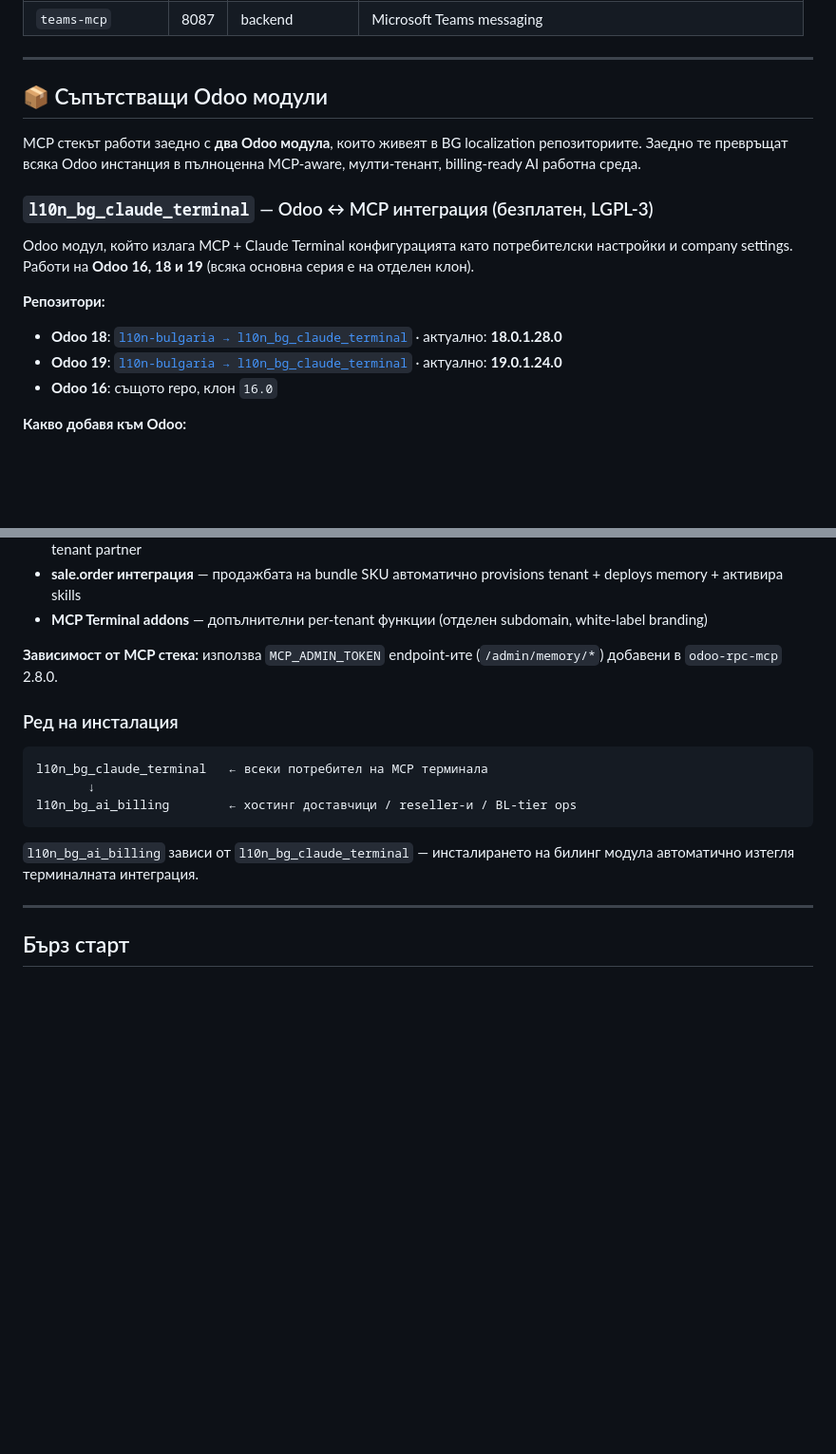
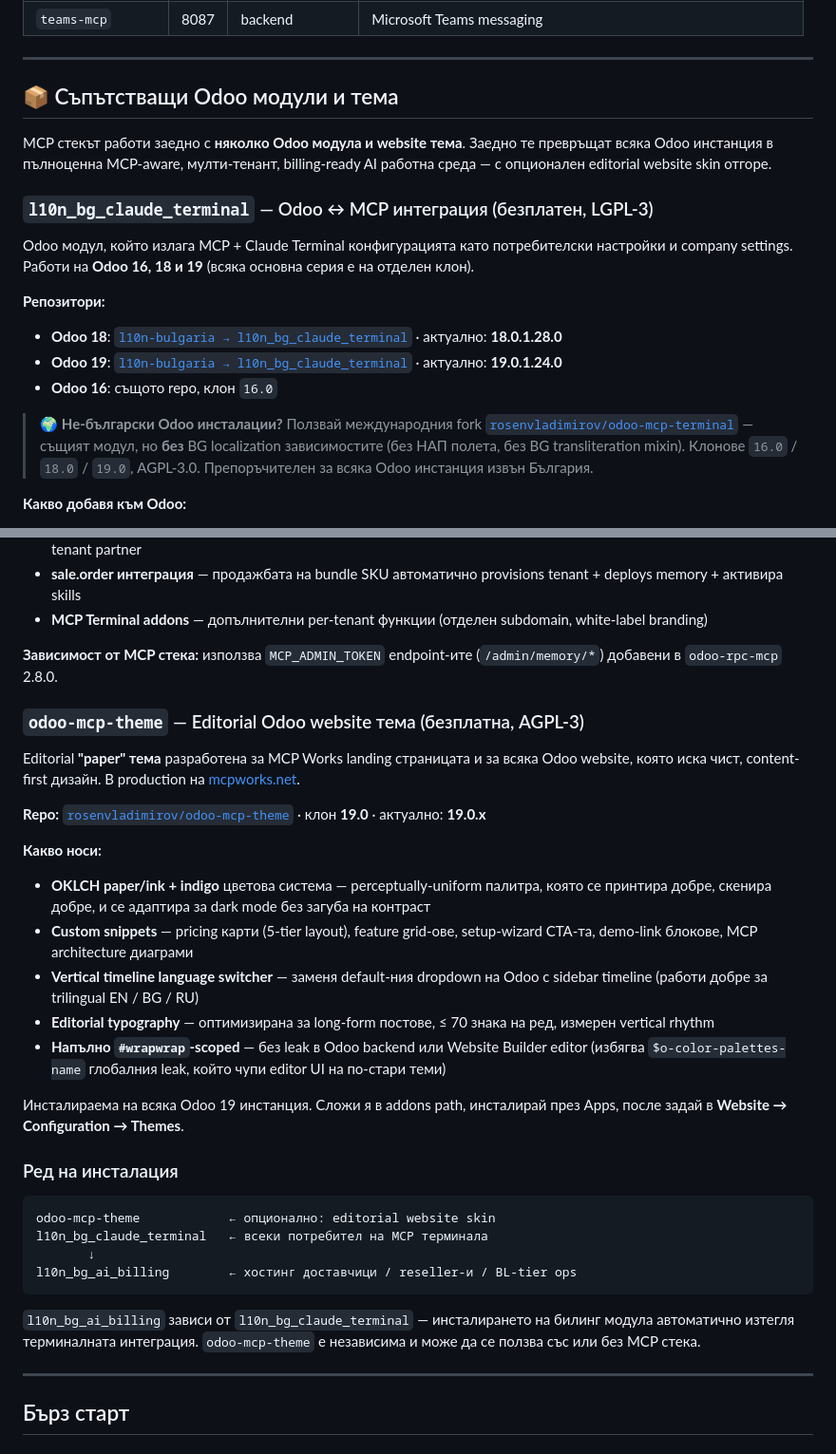
Before and after one commit to rosenvladimirov/odoo-claude-mcp, a Markdown page: README_BG.md, 2 parts joined by grey strips. Shown at 95% size. Rendered like a GitHub page; blank space fills up the shorter version.

Commit message:
[DOC] README: add odoo-mcp-terminal fork + theme to BG, fix Founder→Partner
EN README:
- Section intro updated: "two modules" → "modules and a website theme"
- Add international fork callout under l10n_bg_claude_terminal pointing
  to rosenvladimirov/odoo-mcp-terminal (no BG l10n deps, AGPL-3)
- Maintainer title corrected: Founder → Partner

BG README:
- Companion section header: "Съпътстващи Odoo модули" → "...модули и тема"
- Add international fork callout (parity with EN)
- Add full odoo-mcp-theme section (parity with EN)
- Update installation order block to include theme

Co-Authored-By: Claude Opus 4.7 (1M context) <noreply@anthropic.com>

````diff
--- a/README_BG.md
+++ b/README_BG.md
@@ -73,11 +73,12 @@ Internet / Cloudflare
 
 ---
 
-## 📦 Съпътстващи Odoo модули
+## 📦 Съпътстващи Odoo модули и тема
 
-MCP стекът работи заедно с **два Odoo модула**, които живеят в BG
-localization репозиториите. Заедно те превръщат всяка Odoo инстанция в
-пълноценна MCP-aware, мулти-тенант, billing-ready AI работна среда.
+MCP стекът работи заедно с **няколко Odoo модула и website тема**.
+Заедно те превръщат всяка Odoo инстанция в пълноценна MCP-aware,
+мулти-тенант, billing-ready AI работна среда — с опционален editorial
+website skin отгоре.
 
 ### `l10n_bg_claude_terminal` — Odoo ↔ MCP интеграция (безплатен, LGPL-3)
 
@@ -90,6 +91,12 @@ Odoo модул, който излага MCP + Claude Terminal конфигур
 - **Odoo 18**: [`l10n-bulgaria → l10n_bg_claude_terminal`](https://github.com/rosenvladimirov/l10n-bulgaria/tree/18.0/l10n_bg_claude_terminal) · актуално: **18.0.1.28.0**
 - **Odoo 19**: [`l10n-bulgaria → l10n_bg_claude_terminal`](https://github.com/rosenvladimirov/l10n-bulgaria/tree/19.0/l10n_bg_claude_terminal) · актуално: **19.0.1.24.0**
 - **Odoo 16**: същото repo, клон `16.0`
+
+> 🌍 **Не-български Odoo инсталации?** Ползвай международния fork
+> [`rosenvladimirov/odoo-mcp-terminal`](https://github.com/rosenvladimirov/odoo-mcp-terminal)
+> — същият модул, но **без** BG localization зависимостите (без НАП
+> полета, без BG transliteration mixin). Клонове `16.0` / `18.0` / `19.0`,
+> AGPL-3.0. Препоръчителен за всяка Odoo инстанция извън България.
 
 **Какво добавя към Odoo:**
 
@@ -147,9 +154,38 @@ Odoo модул за хостинг доставчици и BL Consulting tier m
 **Зависимост от MCP стека:** използва `MCP_ADMIN_TOKEN` endpoint-ите
 (`/admin/memory/*`) добавени в `odoo-rpc-mcp` 2.8.0.
 
+### `odoo-mcp-theme` — Editorial Odoo website тема (безплатна, AGPL-3)
+
+Editorial **"paper" тема** разработена за MCP Works landing страницата
+и за всяка Odoo website, която иска чист, content-first дизайн. В
+production на [mcpworks.net](https://mcpworks.net).
+
+**Repo:**
+[`rosenvladimirov/odoo-mcp-theme`](https://github.com/rosenvladimirov/odoo-mcp-theme)
+· клон **19.0** · актуално: **19.0.x**
+
+**Какво носи:**
+
+- **OKLCH paper/ink + indigo** цветова система — perceptually-uniform
+  палитра, която се принтира добре, скенира добре, и се адаптира за
+  dark mode без загуба на контраст
+- **Custom snippets** — pricing карти (5-tier layout), feature grid-ове,
+  setup-wizard CTA-та, demo-link блокове, MCP architecture диаграми
+- **Vertical timeline language switcher** — заменя default-ния dropdown
+  на Odoo с sidebar timeline (работи добре за trilingual EN / BG / RU)
+- **Editorial typography** — оптимизирана за long-form постове, ≤ 70
+  знака на ред, измерен vertical rhythm
+- **Напълно `#wrapwrap`-scoped** — без leak в Odoo backend или Website
+  Builder editor (избягва `$o-color-palettes-name` глобалния leak,
+  който чупи editor UI на по-стари теми)
+
+Инсталираема на всяка Odoo 19 инстанция. Сложи я в addons path,
+инсталирай през Apps, после задай в **Website → Configuration → Themes**.
+
 ### Ред на инсталация
 
 ```
+odoo-mcp-theme            ← опционално: editorial website skin
 l10n_bg_claude_terminal   ← всеки потребител на MCP терминала
        ↓
 l10n_bg_ai_billing        ← хостинг доставчици / reseller-и / BL-tier ops
@@ -157,6 +193,7 @@ l10n_bg_ai_billing        ← хостинг доставчици / reseller-и
 
 `l10n_bg_ai_billing` зависи от `l10n_bg_claude_terminal` — инсталирането
 на билинг модула автоматично изтегля терминалната интеграция.
+`odoo-mcp-theme` е независима и може да се ползва със или без MCP стека.
 
 ---
 
````
Also changed, not shown: README.md (+15 -7 lines).
